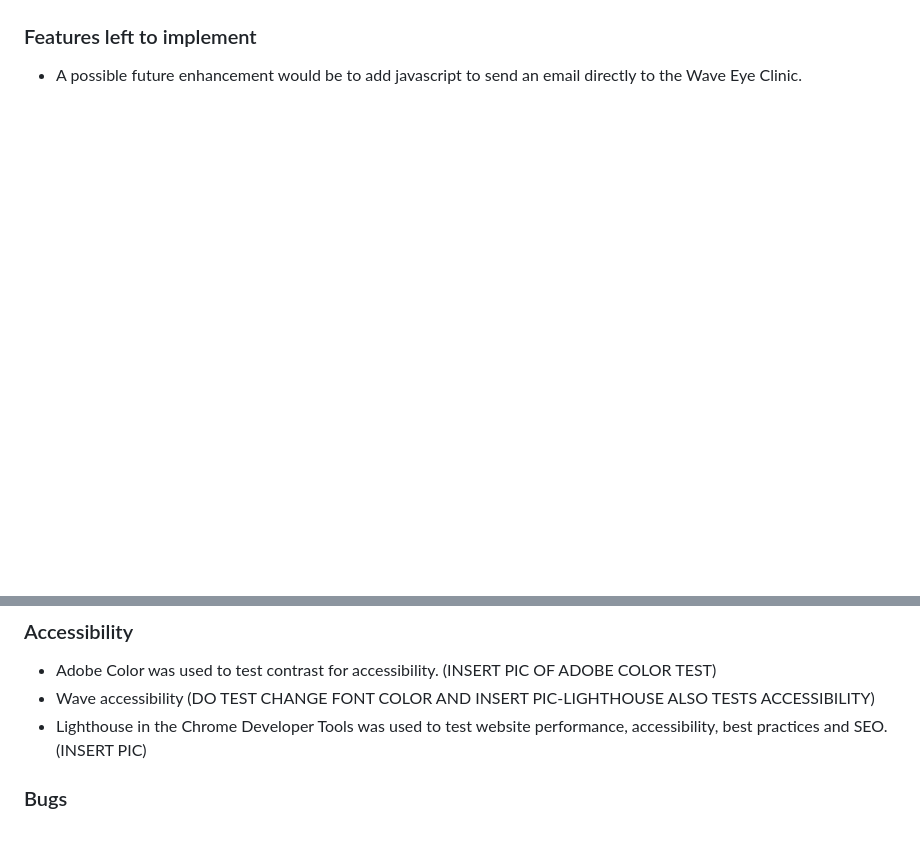
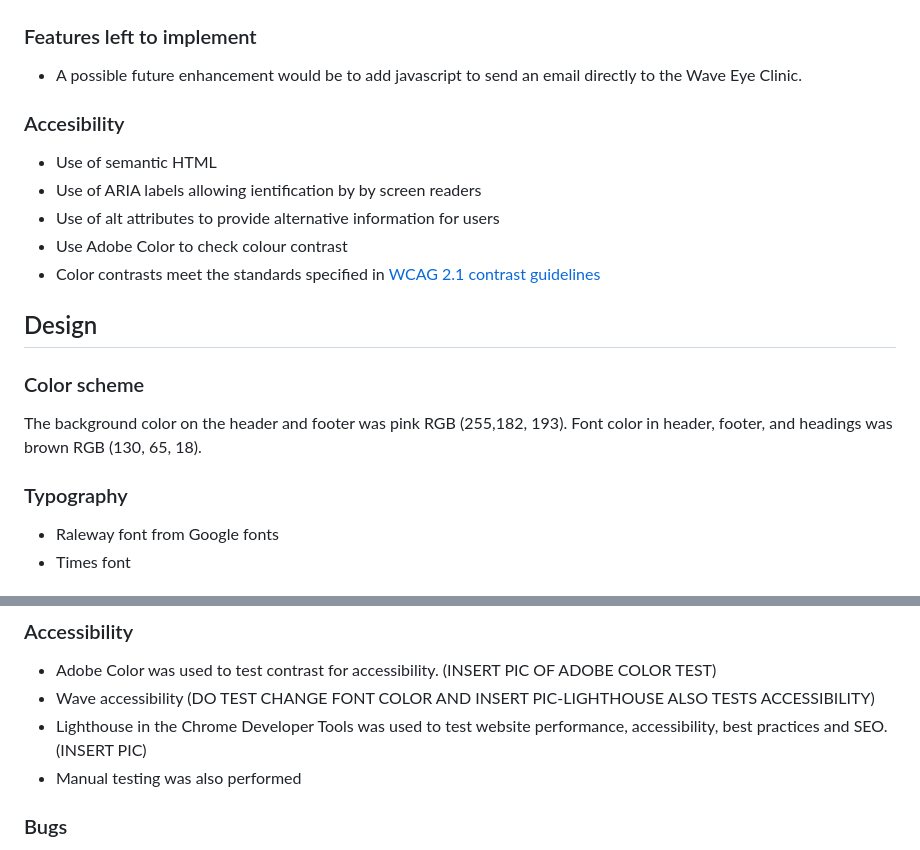
Before and after one commit to nataliatesarova/project-one, a Markdown page: README.md, 2 parts joined by grey strips. Drawn GitHub-style; blank space fills up the shorter version.

```diff
--- a/README.md
+++ b/README.md
@@ -53,3 +47,18 @@ Wave Eye clinic is an ophthalmic surgery centre which offers laser refractive an
 ### Features left to implement
 * A possible future enhancement would be to add javascript to send an email directly to the Wave Eye Clinic.
 
+### Accesibility
+* Use of semantic HTML
+* Use of ARIA labels allowing ientification by by screen readers
+* Use of alt attributes to provide alternative information for users
+* Use Adobe Color to check colour contrast
+* Color contrasts meet the standards specified in [WCAG 2.1 contrast guidelines](https://www.w3.org/WAI/WCAG21/Understanding/contrast-minimum.html)
+
+##  Design
+### Color scheme
+The background color on the header and footer was pink RGB (255,182, 193). Font color in header, footer, and headings was brown RGB (130, 65, 18).
+
+### Typography
+* Raleway font from Google fonts
+* Times font
+
@@ -71,6 +104,7 @@ Wave Eye clinic is an ophthalmic surgery centre which offers laser refractive an
 * Adobe Color was used to test contrast for accessibility. (INSERT PIC OF ADOBE COLOR TEST)
 * Wave accessibility (DO TEST CHANGE FONT COLOR AND INSERT PIC-LIGHTHOUSE ALSO TESTS ACCESSIBILITY)
 * Lighthouse in the Chrome Developer Tools was used to test website performance, accessibility, best practices and SEO. (INSERT PIC)
+* Manual testing was also performed
 
 ### Bugs
 An error was found with the footer since the h3 ("Follow Wave Eye Clinic") was placed in the ul. This was fixed by moving the h3 above the ul. Wave testing showed an empty link error with regard to the clinic logo. This did not appear to have any bearing on the website function and will be addressed in a future release.
```
Also changed, not shown: other parts of README.md (+69 -34 lines).
